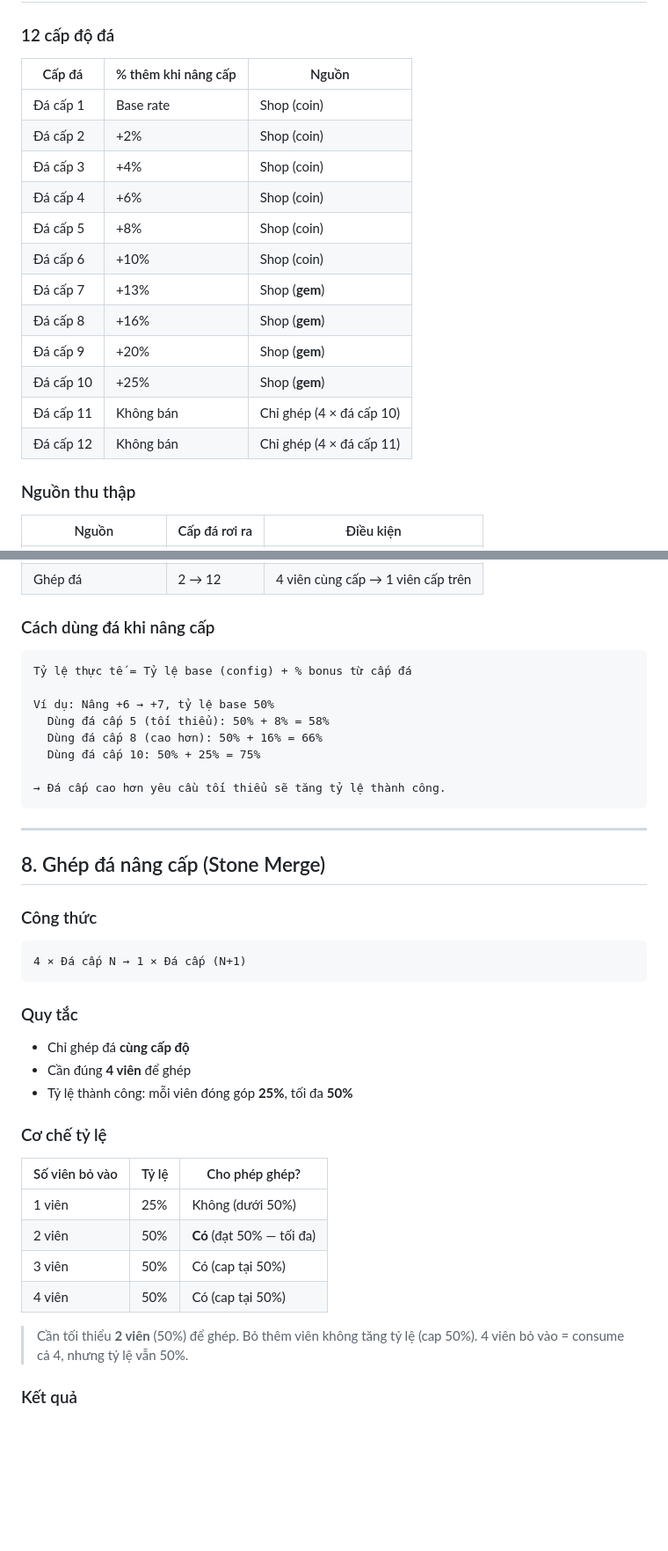
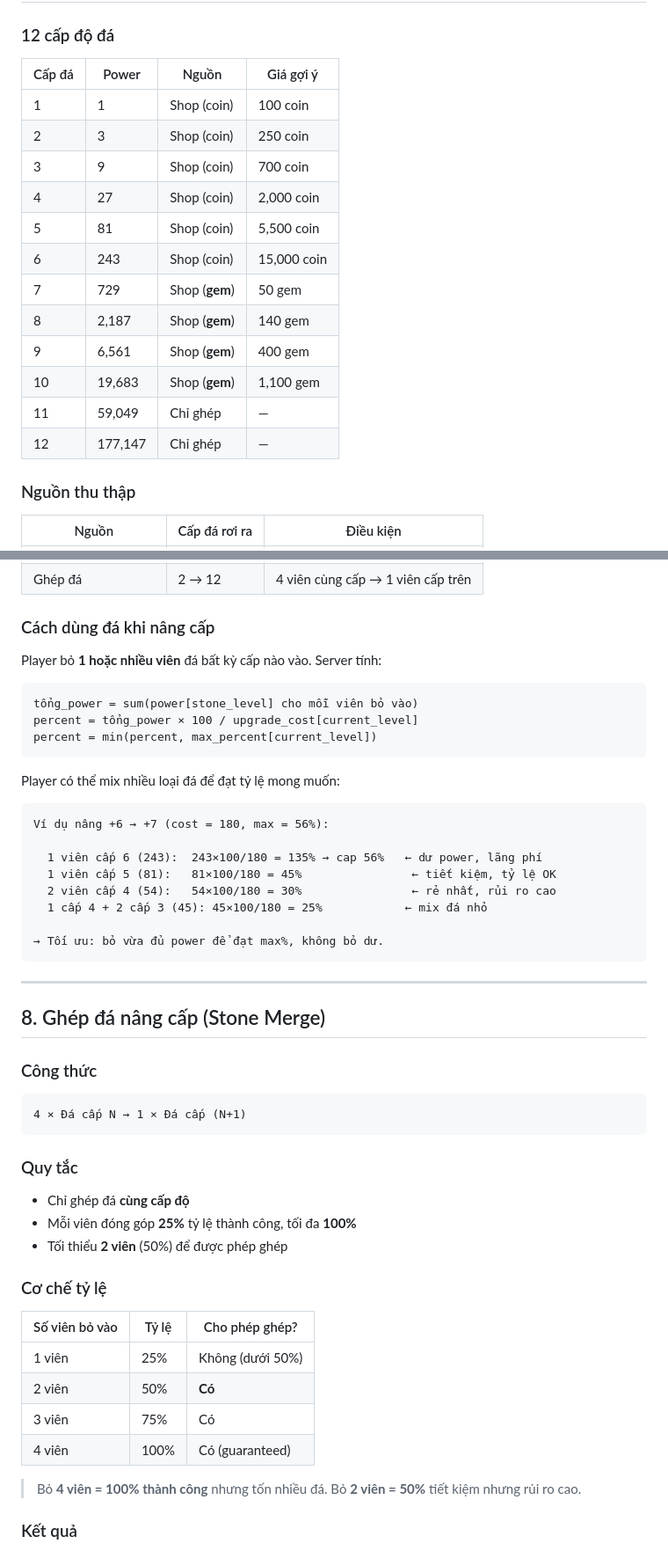
Before and after one commit to zendF1/battle-squad, a Markdown page: docs/equipment-system-design.md, 2 parts joined by grey strips. Shown at 88% size. GitHub-like rendering; blank space fills up the shorter version.

````diff
--- a/docs/equipment-system-design.md
+++ b/docs/equipment-system-design.md
@@ -253,20 +300,20 @@ Ví dụ: Vũ khí base DMG 50, nâng lên +10
 
 ### 12 cấp độ đá
 
-| Cấp đá | % thêm khi nâng cấp | Nguồn |
-|--------|---------------------|-------|
-| Đá cấp 1 | Base rate | Shop (coin) |
-| Đá cấp 2 | +2% | Shop (coin) |
-| Đá cấp 3 | +4% | Shop (coin) |
-| Đá cấp 4 | +6% | Shop (coin) |
-| Đá cấp 5 | +8% | Shop (coin) |
-| Đá cấp 6 | +10% | Shop (coin) |
-| Đá cấp 7 | +13% | Shop (**gem**) |
-| Đá cấp 8 | +16% | Shop (**gem**) |
-| Đá cấp 9 | +20% | Shop (**gem**) |
-| Đá cấp 10 | +25% | Shop (**gem**) |
-| Đá cấp 11 | Không bán | Chỉ ghép (4 × đá cấp 10) |
-| Đá cấp 12 | Không bán | Chỉ ghép (4 × đá cấp 11) |
+| Cấp đá | Power | Nguồn | Giá gợi ý |
+|--------|-------|-------|----------|
+| 1 | 1 | Shop (coin) | 100 coin |
+| 2 | 3 | Shop (coin) | 250 coin |
+| 3 | 9 | Shop (coin) | 700 coin |
+| 4 | 27 | Shop (coin) | 2,000 coin |
+| 5 | 81 | Shop (coin) | 5,500 coin |
+| 6 | 243 | Shop (coin) | 15,000 coin |
+| 7 | 729 | Shop (**gem**) | 50 gem |
+| 8 | 2,187 | Shop (**gem**) | 140 gem |
+| 9 | 6,561 | Shop (**gem**) | 400 gem |
+| 10 | 19,683 | Shop (**gem**) | 1,100 gem |
+| 11 | 59,049 | Chỉ ghép | — |
+| 12 | 177,147 | Chỉ ghép | — |
 
 ### Nguồn thu thập
 
@@ -281,15 +328,25 @@ Ví dụ: Vũ khí base DMG 50, nâng lên +10
 
 ### Cách dùng đá khi nâng cấp
 
+Player bỏ **1 hoặc nhiều viên** đá bất kỳ cấp nào vào. Server tính:
+
 ```
-Tỷ lệ thực tế = Tỷ lệ base (config) + % bonus từ cấp đá
+tổng_power = sum(power[stone_level] cho mỗi viên bỏ vào)
+percent = tổng_power × 100 / upgrade_cost[current_level]
+percent = min(percent, max_percent[current_level])
+```
 
-Ví dụ: Nâng +6 → +7, tỷ lệ base 50%
-  Dùng đá cấp 5 (tối thiểu): 50% + 8% = 58%
-  Dùng đá cấp 8 (cao hơn): 50% + 16% = 66%
-  Dùng đá cấp 10: 50% + 25% = 75%
+Player có thể mix nhiều loại đá để đạt tỷ lệ mong muốn:
 
-→ Đá cấp cao hơn yêu cầu tối thiểu sẽ tăng tỷ lệ thành công.
+```
+Ví dụ nâng +6 → +7 (cost = 180, max = 56%):
+
+  1 viên cấp 6 (243):  243×100/180 = 135% → cap 56%   ← dư power, lãng phí
+  1 viên cấp 5 (81):   81×100/180 = 45%                ← tiết kiệm, tỷ lệ OK
+  2 viên cấp 4 (54):   54×100/180 = 30%                ← rẻ nhất, rủi ro cao
+  1 cấp 4 + 2 cấp 3 (45): 45×100/180 = 25%            ← mix đá nhỏ
+
+→ Tối ưu: bỏ vừa đủ power để đạt max%, không bỏ dư.
 ```
 
 ---
@@ -305,20 +362,20 @@ Ví dụ: Nâng +6 → +7, tỷ lệ base 50%
 ### Quy tắc
 
 - Chỉ ghép đá **cùng cấp độ**
-- Cần đúng **4 viên** để ghép
-- Tỷ lệ thành công: mỗi viên đóng góp **25%**, tối đa **50%**
+- Mỗi viên đóng góp **25%** tỷ lệ thành công, tối đa **100%**
+- Tối thiểu **2 viên** (50%) để được phép ghép
 
 ### Cơ chế tỷ lệ
 
 | Số viên bỏ vào | Tỷ lệ | Cho phép ghép? |
 |----------------|--------|---------------|
 | 1 viên | 25% | Không (dưới 50%) |
-| 2 viên | 50% | **Có** (đạt 50% — tối đa) |
-| 3 viên | 50% | Có (cap tại 50%) |
-| 4 viên | 50% | Có (cap tại 50%) |
+| 2 viên | 50% | **Có** |
+| 3 viên | 75% | Có |
+| 4 viên | 100% | Có (guaranteed) |
 
-> Cần tối thiểu **2 viên** (50%) để ghép. Bỏ thêm viên không tăng tỷ lệ (cap 50%).
-> 4 viên bỏ vào = consume cả 4, nhưng tỷ lệ vẫn 50%.
+> Bỏ **4 viên = 100% thành công** nhưng tốn nhiều đá.
+> Bỏ **2 viên = 50%** tiết kiệm nhưng rủi ro cao.
 
 ### Kết quả
 
````
Also changed, not shown: other parts of docs/equipment-system-design.md (+74 -27 lines).
